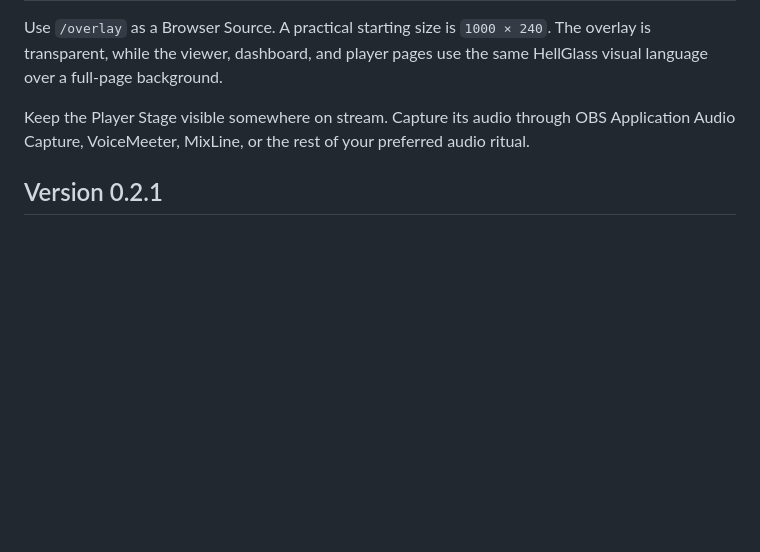
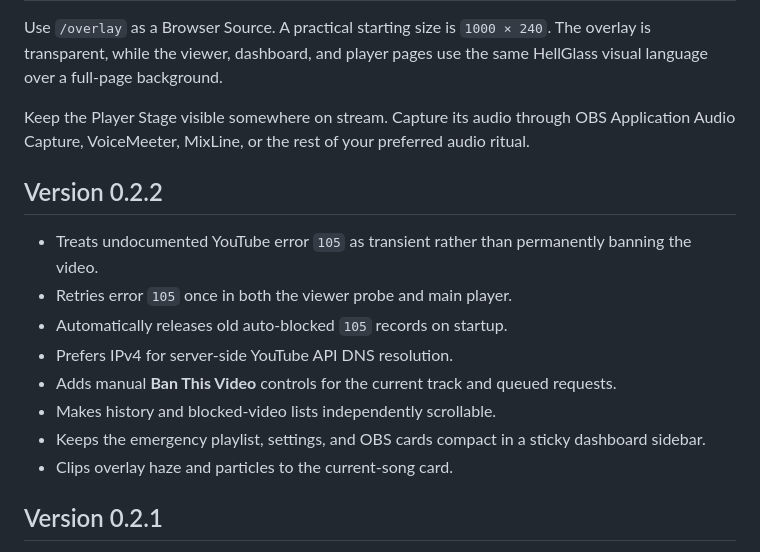
Before and after one commit to crazytaxzi/CinderQuest, a Markdown page: README.md, the part around the change. GitHub-like rendering; blank space fills up the shorter version.

Commit message:
Document CinderQuest 0.2.2

```diff
--- a/README.md
+++ b/README.md
@@ -89,6 +89,17 @@ Use `/overlay` as a Browser Source. A practical starting size is `1000 × 240`.
 
 Keep the Player Stage visible somewhere on stream. Capture its audio through OBS Application Audio Capture, VoiceMeeter, MixLine, or the rest of your preferred audio ritual.
 
+## Version 0.2.2
+
+- Treats undocumented YouTube error `105` as transient rather than permanently banning the video.
+- Retries error `105` once in both the viewer probe and main player.
+- Automatically releases old auto-blocked `105` records on startup.
+- Prefers IPv4 for server-side YouTube API DNS resolution.
+- Adds manual **Ban This Video** controls for the current track and queued requests.
+- Makes history and blocked-video lists independently scrollable.
+- Keeps the emergency playlist, settings, and OBS cards compact in a sticky dashboard sidebar.
+- Clips overlay haze and particles to the current-song card.
+
 ## Version 0.2.1
 
 - Rewrote viewer, dashboard, player, overlay, status, empty-state, and common error copy in Cinder's voice.
```
